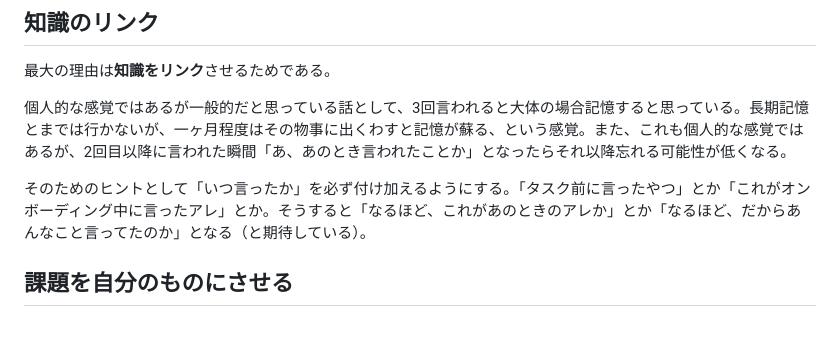
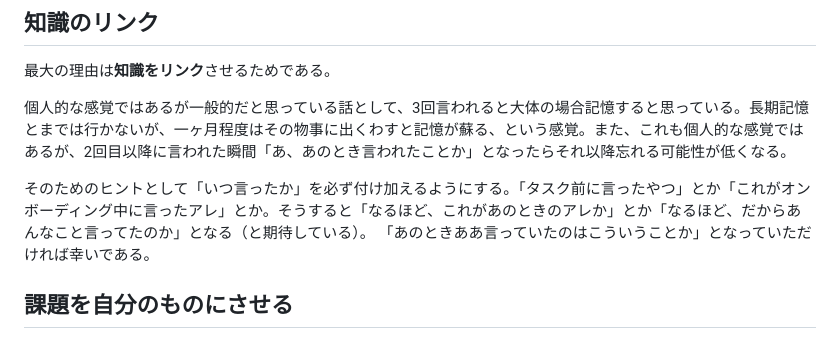
Before and after one commit to sa2taka/next-blog, a Markdown page: _data/_posts/i-say-i-said-that-before.md, the part around the change printed below. GitHub-like rendering.

```diff
--- a/_data/_posts/i-say-i-said-that-before.md
+++ b/_data/_posts/i-say-i-said-that-before.md
@@ -50,6 +50,7 @@ Googleで「前にも言ったけど」と検索すると、そういった記
 個人的な感覚ではあるが一般的だと思っている話として、3回言われると大体の場合記憶すると思っている。長期記憶とまでは行かないが、一ヶ月程度はその物事に出くわすと記憶が蘇る、という感覚。また、これも個人的な感覚ではあるが、2回目以降に言われた瞬間「あ、あのとき言われたことか」となったらそれ以降忘れる可能性が低くなる。
 
 そのためのヒントとして「いつ言ったか」を必ず付け加えるようにする。「タスク前に言ったやつ」とか「これがオンボーディング中に言ったアレ」とか。そうすると「なるほど、これがあのときのアレか」とか「なるほど、だからあんなこと言ってたのか」となる（と期待している）。
+「あのときああ言っていたのはこういうことか」となっていただければ幸いである。
 
 ## 課題を自分のものにさせる
 
```
Also changed, not shown: other parts of _data/_posts/i-say-i-said-that-before.md (+1 -1 lines).
